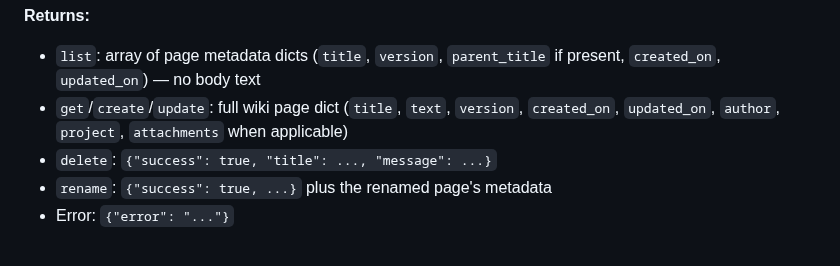
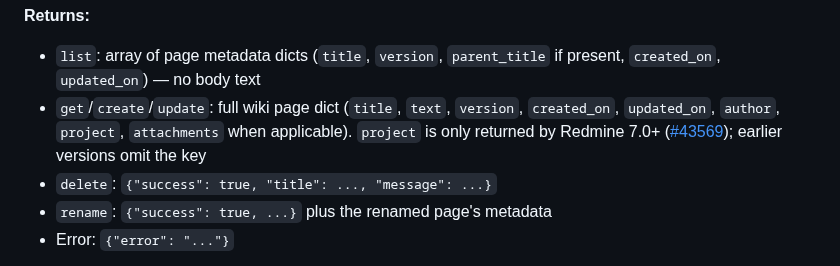
Before and after one commit to jztan/redmine-mcp-server, a Markdown page: docs/tool-reference.md, the part around the change. Rendered like a GitHub page.

```diff
--- a/docs/tool-reference.md
+++ b/docs/tool-reference.md
@@ -1779,7 +1779,7 @@ List, get, create, update, delete, or rename a Redmine wiki page. Replaces `list
 
 **Returns:**
 - `list`: array of page metadata dicts (`title`, `version`, `parent_title` if present, `created_on`, `updated_on`) — no body text
-- `get`/`create`/`update`: full wiki page dict (`title`, `text`, `version`, `created_on`, `updated_on`, `author`, `project`, `attachments` when applicable)
+- `get`/`create`/`update`: full wiki page dict (`title`, `text`, `version`, `created_on`, `updated_on`, `author`, `project`, `attachments` when applicable). `project` is only returned by Redmine 7.0+ ([#43569](https://www.redmine.org/issues/43569)); earlier versions omit the key
 - `delete`: `{"success": true, "title": ..., "message": ...}`
 - `rename`: `{"success": true, ...}` plus the renamed page's metadata
 - Error: `{"error": "..."}`
```
Also changed, not shown: CHANGELOG.md (+10 -0 lines).
